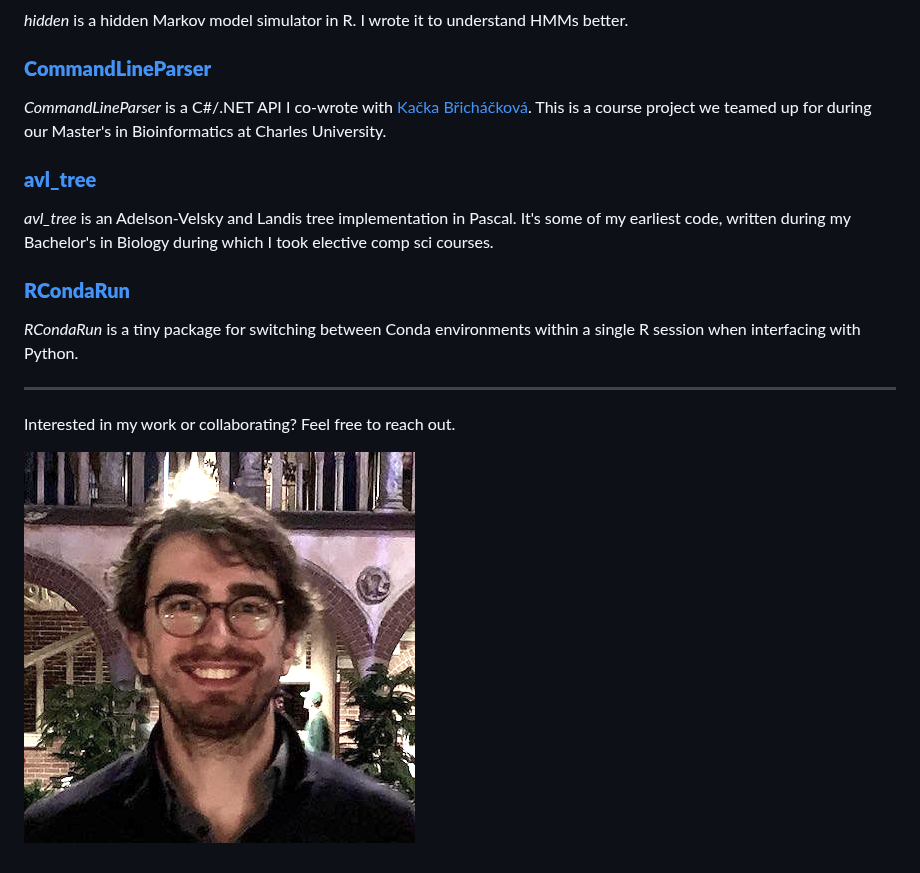
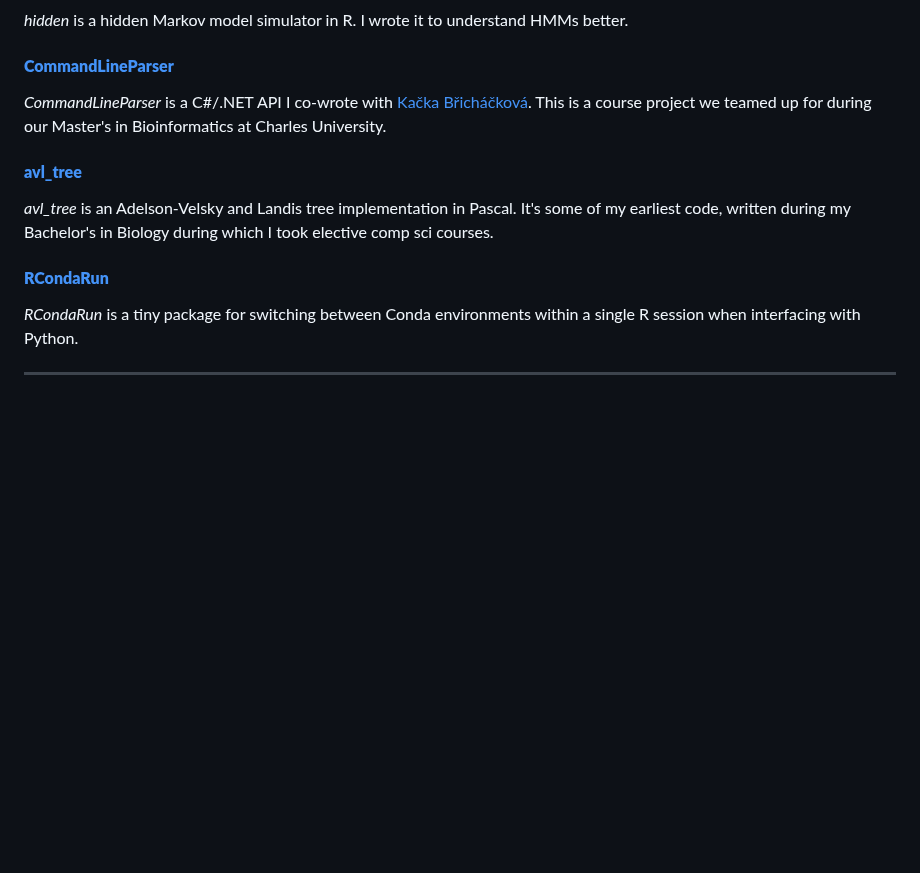
Before and after one commit to davnovak/davnovak.github.io, a Markdown page: README.md, the part around one of its changes. Drawn GitHub-style; folded sections open; blank space fills up the shorter version.

```diff
--- a/README.md
+++ b/README.md
@@ -97,23 +161,19 @@ I developed this small tool during a summer internship at SaeysLab to help with
 *hidden* is a hidden Markov model simulator in R.
 I wrote it to understand HMMs better.
 
-### [**CommandLineParser**](https://github.com/katebrich/command_line_parser)
+#### [**CommandLineParser**](https://github.com/katebrich/command_line_parser)
 
 *CommandLineParser* is a C#/.NET API I co-wrote with [Kačka Břicháčková](https://github.com/katebrich).
 This is a course project we teamed up for during our Master's in Bioinformatics at Charles University.
 
-### [**avl_tree**](https://github.com/davnovak/avl_tree)
+#### [**avl_tree**](https://github.com/davnovak/avl_tree)
 
 *avl_tree* is an Adelson-Velsky and Landis tree implementation in Pascal.
 It's some of my earliest code, written during my Bachelor's in Biology during which I took elective comp sci courses.
 
-### [**RCondaRun**](https://github.com/davnovak/RCondaRun)
+#### [**RCondaRun**](https://github.com/davnovak/RCondaRun)
 
 *RCondaRun* is a tiny package for switching between Conda environments within a single R session when interfacing with Python.
 
 <hr>
-
-Interested in my work or collaborating?
-Feel free to reach out.
-
-![portrait](./portrait.png)
+</details>
```
Also changed, not shown: other parts of README.md (+106 -42 lines).
